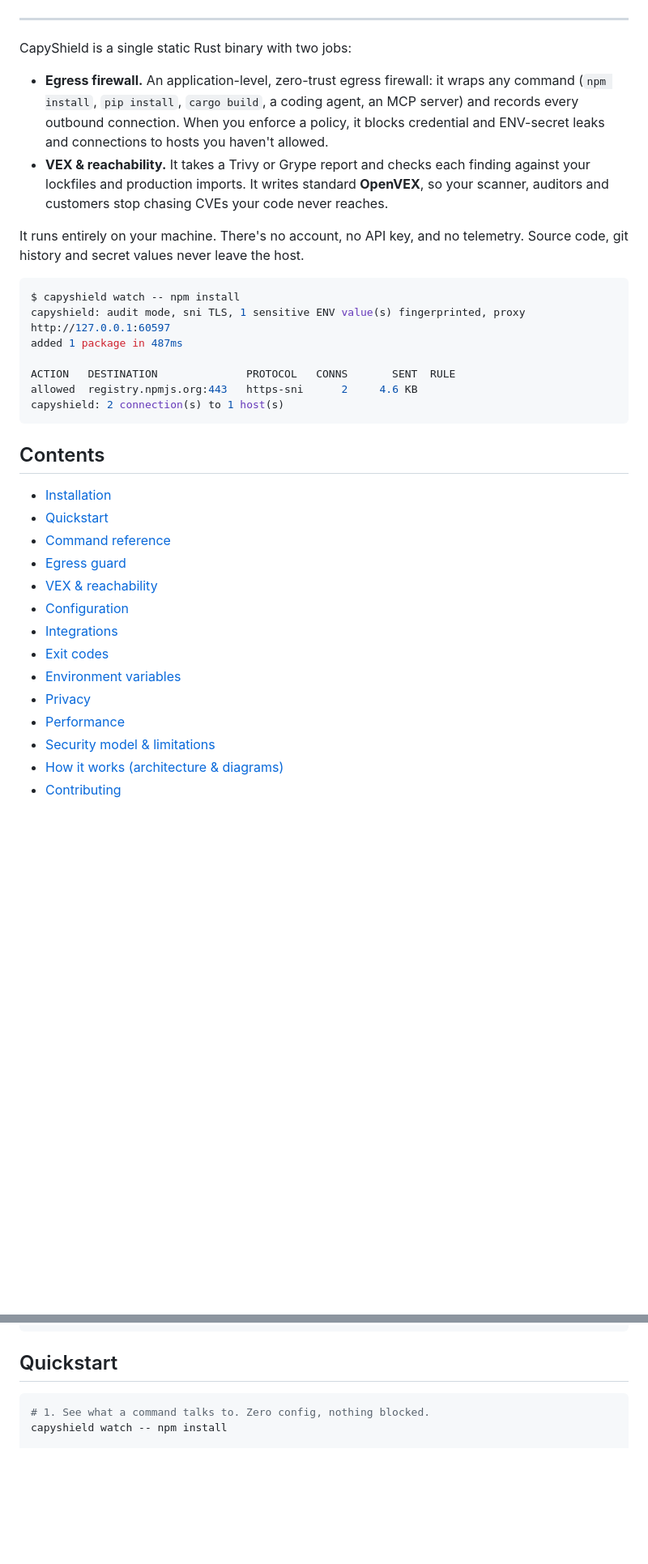
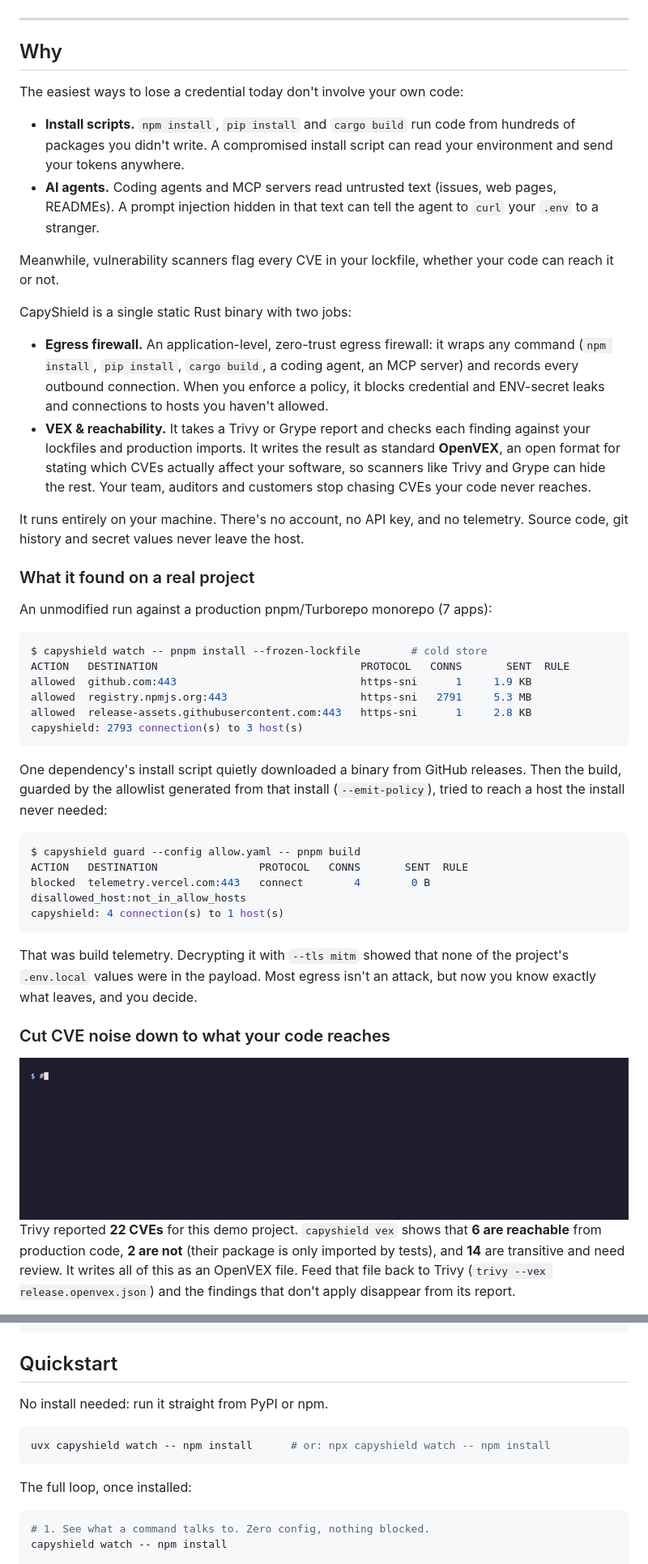
Before and after one commit to capyshield-hq/capyshield, a Markdown page: README.md, 2 parts joined by grey strips. Shown at 81% size. GitHub-like rendering; pictures changed too: docs/demo-vex.gif (added); blank space fills up the shorter version.

Commit message:
docs: turn the README's first screen into a landing page
- Why: the install-script and AI-agent threats, in plain words
- Real results from an unmodified production monorepo run
- VEX demo GIF (22 Trivy CVEs -> 6 reachable) and a plain-words OpenVEX explanation
- Who it's for, an honest comparison with Harden-Runner, Socket.dev and OpenSnitch
- Zero-install quickstart (uvx / npx), one navigation, Cloud call to action

The VEX demo's fixture is a trimmed Trivy report; its package.json is generated
off-camera so no vulnerable manifest is committed (no Dependabot alerts).

Co-Authored-By: Claude Opus 5.5 (1M context) <noreply@anthropic.com>

````diff
--- a/README.md
+++ b/README.md
@@ -24,36 +24,49 @@ One static Rust binary. Runs locally. No account, no telemetry.
 
 ---
 
+## Why
+
+The easiest ways to lose a credential today don't involve your own code:
+
+- **Install scripts.** `npm install`, `pip install` and `cargo build` run code from hundreds of packages you didn't write. A compromised install script can read your environment and send your tokens anywhere.
+- **AI agents.** Coding agents and MCP servers read untrusted text (issues, web pages, READMEs). A prompt injection hidden in that text can tell the agent to `curl` your `.env` to a stranger.
+
+Meanwhile, vulnerability scanners flag every CVE in your lockfile, whether your code can reach it or not.
+
 CapyShield is a single static Rust binary with two jobs:
 
 - **Egress firewall.** An application-level, zero-trust egress firewall: it wraps any command (`npm install`, `pip install`, `cargo build`, a coding agent, an MCP server) and records every outbound connection. When you enforce a policy, it blocks credential and ENV-secret leaks and connections to hosts you haven't allowed.
-- **VEX & reachability.** It takes a Trivy or Grype report and checks each finding against your lockfiles and production imports. It writes standard **OpenVEX**, so your scanner, auditors and customers stop chasing CVEs your code never reaches.
+- **VEX & reachability.** It takes a Trivy or Grype report and checks each finding against your lockfiles and production imports. It writes the result as standard **OpenVEX**, an open format for stating which CVEs actually affect your software, so scanners like Trivy and Grype can hide the rest. Your team, auditors and customers stop chasing CVEs your code never reaches.
 
 It runs entirely on your machine. There's no account, no API key, and no telemetry. Source code, git history and secret values never leave the host.
 
+### What it found on a real project
+
+An unmodified run against a production pnpm/Turborepo monorepo (7 apps):
+
 ```console
-$ capyshield watch -- npm install
-capyshield: audit mode, sni TLS, 1 sensitive ENV value(s) fingerprinted, proxy http://127.0.0.1:60597
-added 1 package in 487ms
-
-ACTION   DESTINATION              PROTOCOL   CONNS       SENT  RULE
-allowed  registry.npmjs.org:443   https-sni      2     4.6 KB
-capyshield: 2 connection(s) to 1 host(s)
+$ capyshield watch -- pnpm install --frozen-lockfile        # cold store
+ACTION   DESTINATION                                PROTOCOL   CONNS       SENT  RULE
+allowed  github.com:443                             https-sni      1     1.9 KB
+allowed  registry.npmjs.org:443                     https-sni   2791     5.3 MB
+allowed  release-assets.githubusercontent.com:443   https-sni      1     2.8 KB
+capyshield: 2793 connection(s) to 3 host(s)
 ```
 
-## Contents
+One dependency's install script quietly downloaded a binary from GitHub releases. Then the build, guarded by the allowlist generated from that install (`--emit-policy`), tried to reach a host the install never needed:
 
-- [Installation](#installation)
-- [Quickstart](#quickstart)
-- [Command reference](#command-reference)
-- [Egress guard](#egress-guard)
-- [VEX & reachability](#vex--reachability)
-- [Configuration](#configuration)
-- [Integrations](#integrations)
-- [Exit codes](#exit-codes)
-- [Environment variables](#environment-variables)
-- [Privacy](#privacy)
-- [Performance](#performance)
-- [Security model & limitations](#security-model--limitations)
-- [How it works (architecture & diagrams)](https://github.com/capyshield-hq/capyshield/blob/main/docs/how-it-works.md)
-- [Contributing](#contributing)
+```console
+$ capyshield guard --config allow.yaml -- pnpm build
+ACTION   DESTINATION                PROTOCOL   CONNS       SENT  RULE
+blocked  telemetry.vercel.com:443   connect        4        0 B  disallowed_host:not_in_allow_hosts
+capyshield: 4 connection(s) to 1 host(s)
+```
+
+That was build telemetry. Decrypting it with `--tls mitm` showed that none of the project's `.env.local` values were in the payload. Most egress isn't an attack, but now you know exactly what leaves, and you decide.
+
+### Cut CVE noise down to what your code reaches
+
+<img src="https://raw.githubusercontent.com/capyshield-hq/capyshield/main/docs/demo-vex.gif" alt="capyshield vex turning 22 Trivy findings into 6 affected, 2 not affected and 14 to review, exiting 3 on high severity" width="860">
+
+Trivy reported **22 CVEs** for this demo project. `capyshield vex` shows that **6 are reachable** from production code, **2 are not** (their package is only imported by tests), and **14** are transitive and need review. It writes all of this as an OpenVEX file. Feed that file back to Trivy (`trivy --vex release.openvex.json`) and the findings that don't apply disappear from its report.
+
@@ -85,6 +118,14 @@ gh attestation verify capyshield-x86_64-unknown-linux-musl.tar.gz --repo capyshi
 ```
 
 ## Quickstart
+
+No install needed: run it straight from PyPI or npm.
+
+```bash
+uvx capyshield watch -- npm install      # or: npx capyshield watch -- npm install
+```
+
+The full loop, once installed:
 
 ```bash
 # 1. See what a command talks to. Zero config, nothing blocked.
````
Also changed, not shown: other parts of README.md (+22 -0 lines), CONTRIBUTING.md (+1 -0 lines), 2 other files.
